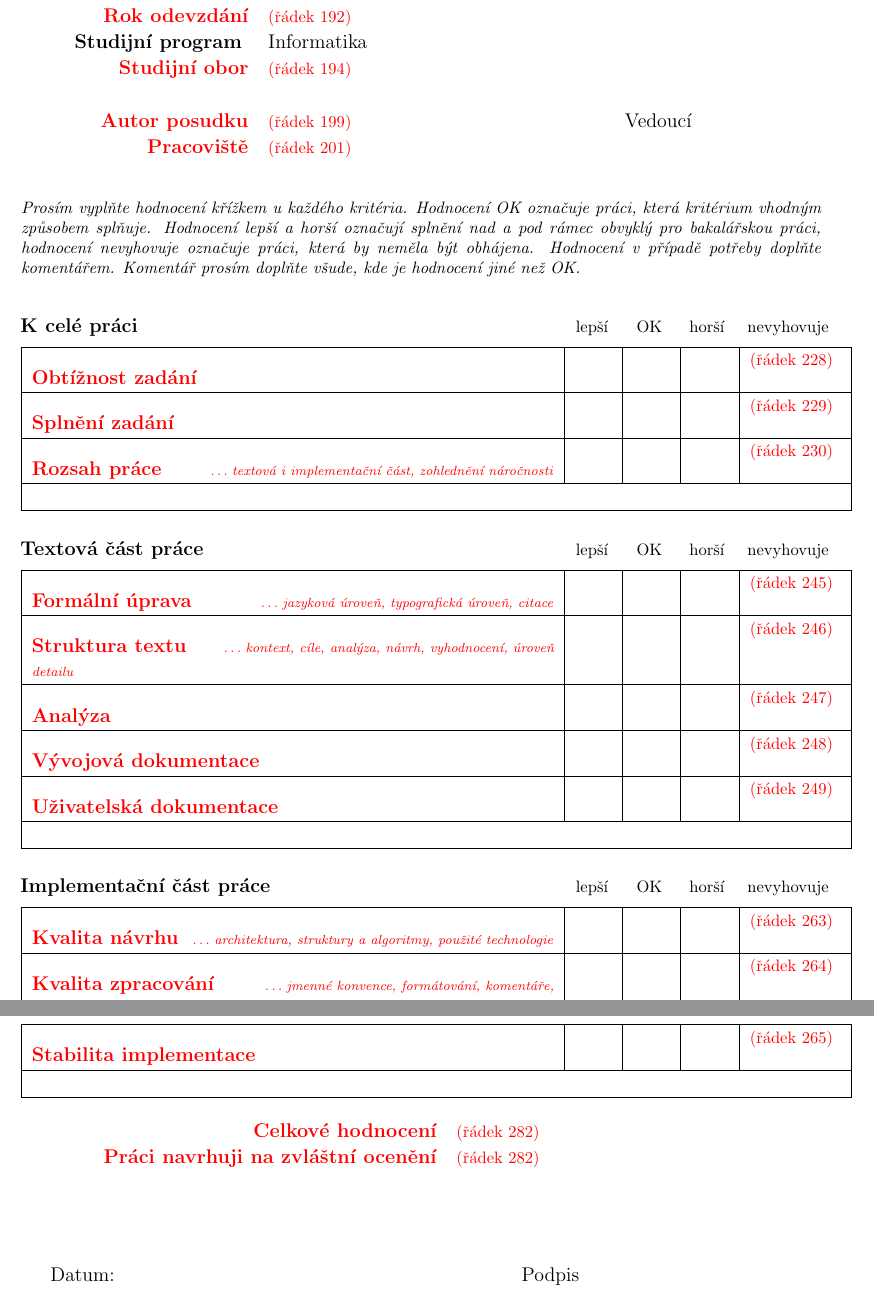
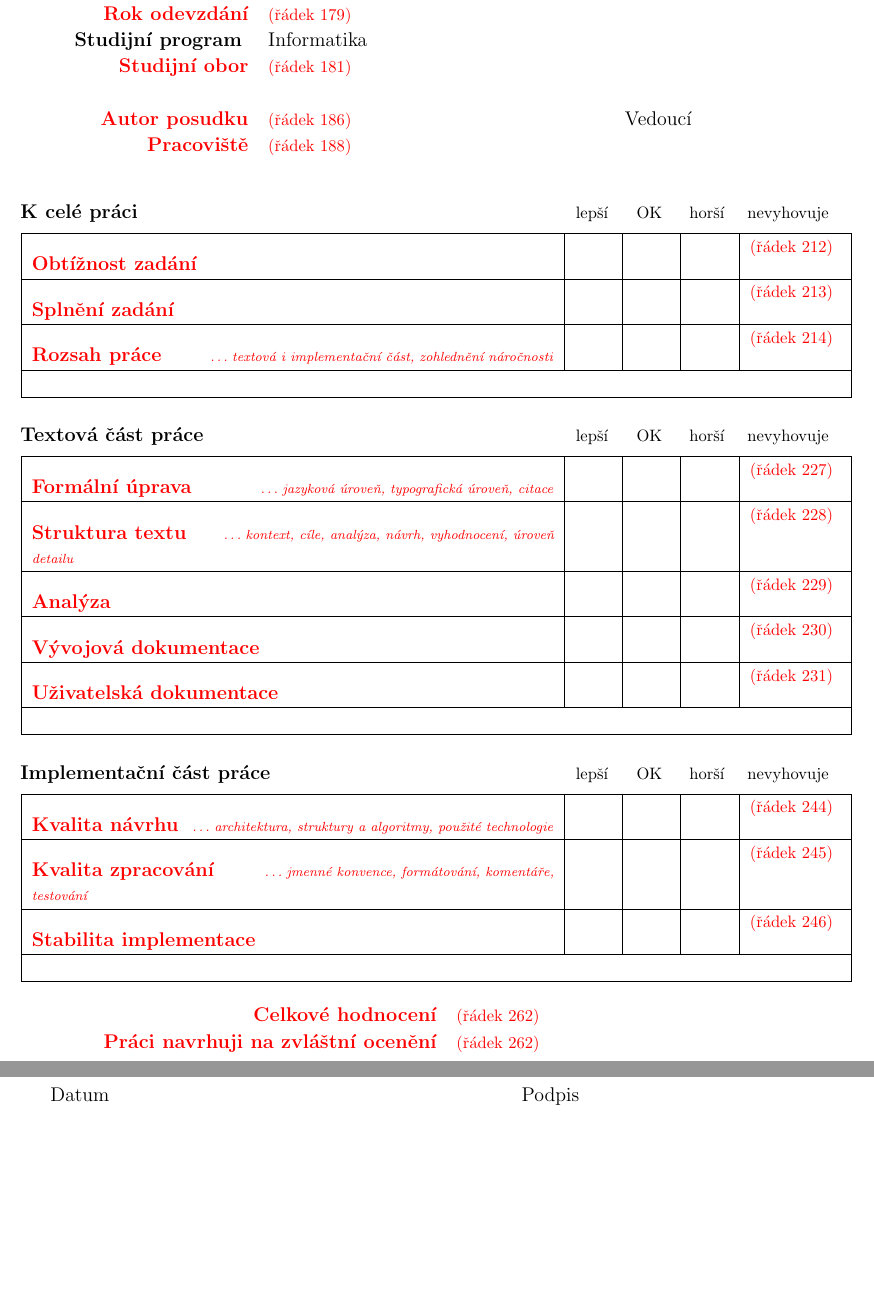
Before and after one commit to d-iii-s/admin-forms, a LaTeX document (posudek-bc-prace.tex): two parts of pages 1 and 2 of 2, joined at a grey line, cut so that both start at the same text, the shorter picture padded with empty space. Compiled offline with pdfLaTeX.

Commit message:
Minor polishing.

```diff
--- a/posudek-bc-prace.tex
+++ b/posudek-bc-prace.tex
@@ -95,19 +94,6 @@
 \begin{tabular}{R{4cm}p{9cm}}
 }{%
 \end{tabular}
-
-\vspace{2em}
-
-\begin{spacing}{1.0}
-\footnotesize \noindent \textit{%
-Prosím vyplňte hodnocení křížkem u každého kritéria. Hodnocení OK označuje
-práci, která kritérium vhodným způsobem splňuje. Hodnocení lepší a horší
-označují splnění nad a pod rámec obvyklý pro bakalářskou práci, hodnocení
-nevyhovuje označuje práci, která by neměla být obhájena. Hodnocení v případě
-potřeby doplňte komentářem. Komentář prosím doplňte všude, kde je hodnocení
-jiné než OK.
-}
-\end{spacing}
 
 \vspace{2em}
 }
```
Also changed, not shown: README.md, posudek-bc-prace.tex (57 more changed lines).
